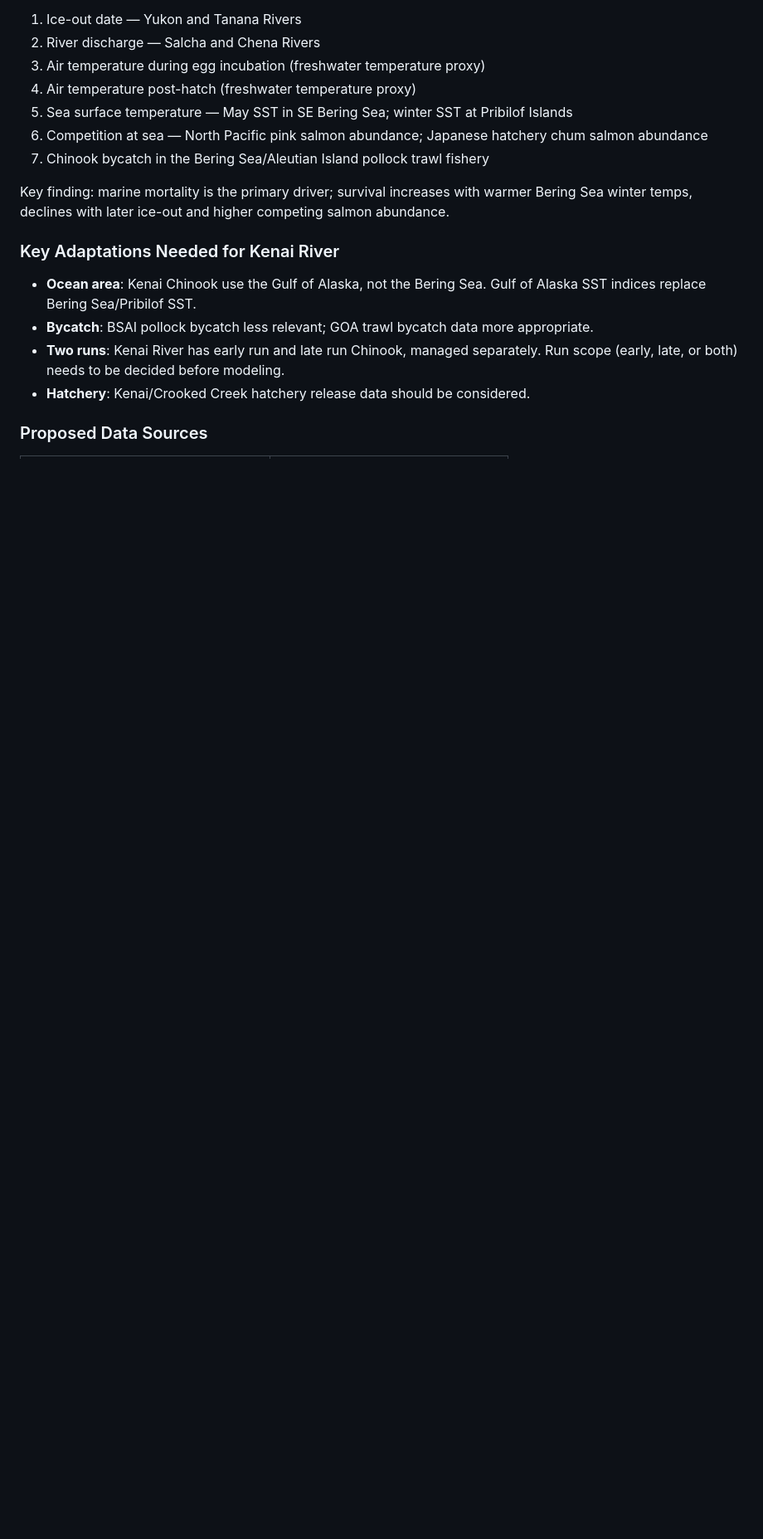
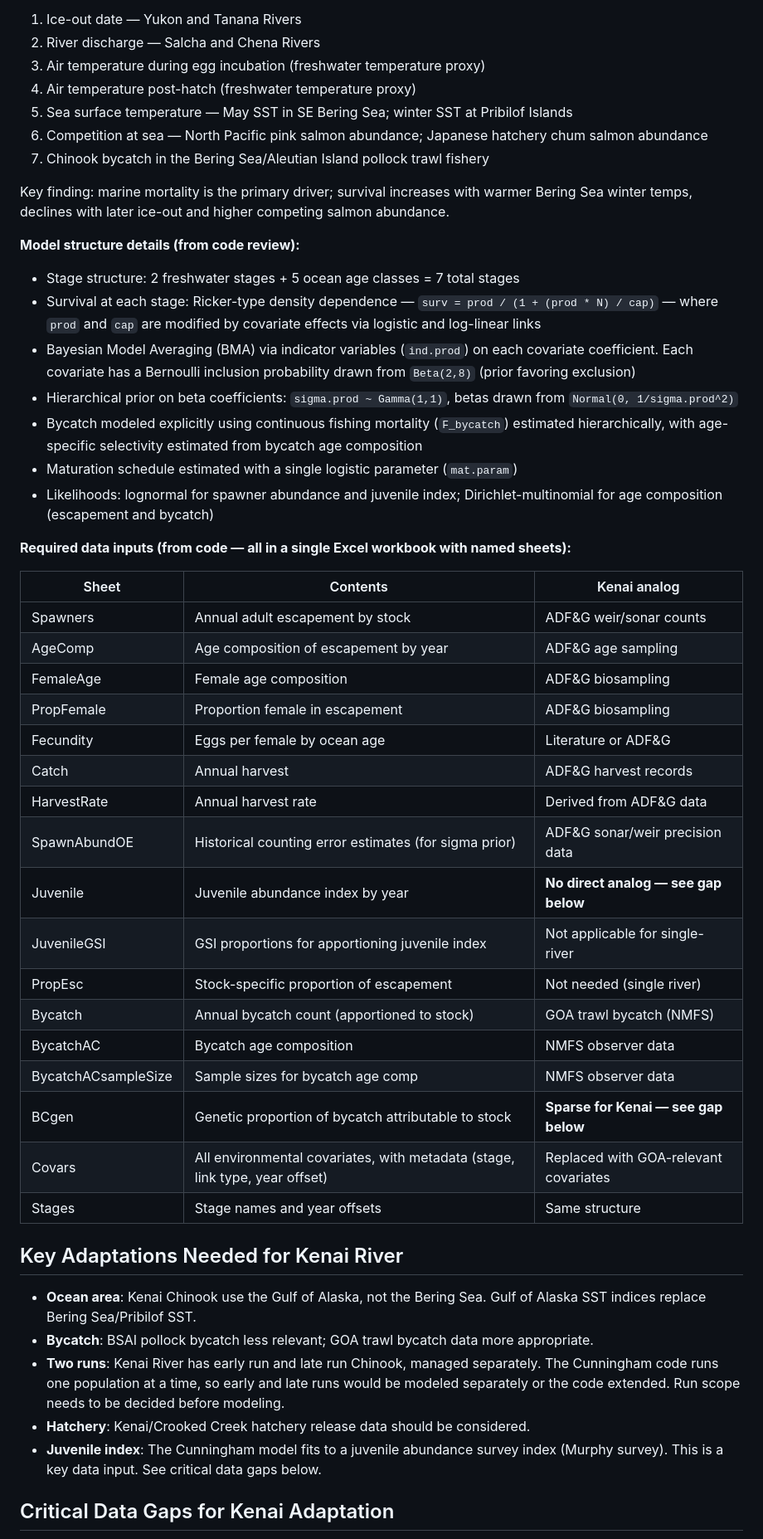
Before and after one commit to benjamin-meyer-ak/kenai-chinook, a Markdown page: AGENTS.md, the part around one of its changes. Shown at 83% size. GitHub-like rendering; blank space fills up the shorter version.

Commit message:
reviewed code repo from 2018 paper

```diff
--- a/AGENTS.md
+++ b/AGENTS.md
@@ -34,12 +38,45 @@ Bayesian lifecycle model (Stan) for Yukon River Chinook salmon. Seven covariate
 
 Key finding: marine mortality is the primary driver; survival increases with warmer Bering Sea winter temps, declines with later ice-out and higher competing salmon abundance.
 
-### Key Adaptations Needed for Kenai River
+**Model structure details (from code review):**
+
+-   Stage structure: 2 freshwater stages + 5 ocean age classes = 7 total stages
+-   Survival at each stage: Ricker-type density dependence — `surv = prod / (1 + (prod * N) / cap)` — where `prod` and `cap` are modified by covariate effects via logistic and log-linear links
+-   Bayesian Model Averaging (BMA) via indicator variables (`ind.prod`) on each covariate coefficient. Each covariate has a Bernoulli inclusion probability drawn from `Beta(2,8)` (prior favoring exclusion)
+-   Hierarchical prior on beta coefficients: `sigma.prod ~ Gamma(1,1)`, betas drawn from `Normal(0, 1/sigma.prod^2)`
+-   Bycatch modeled explicitly using continuous fishing mortality (`F_bycatch`) estimated hierarchically, with age-specific selectivity estimated from bycatch age composition
+-   Maturation schedule estimated with a single logistic parameter (`mat.param`)
+-   Likelihoods: lognormal for spawner abundance and juvenile index; Dirichlet-multinomial for age composition (escapement and bycatch)
+
+**Required data inputs (from code — all in a single Excel workbook with named sheets):**
+
+| Sheet | Contents | Kenai analog |
+|---|---|---|
+| Spawners | Annual adult escapement by stock | ADF&G weir/sonar counts |
+| AgeComp | Age composition of escapement by year | ADF&G age sampling |
+| FemaleAge | Female age composition | ADF&G biosampling |
+| PropFemale | Proportion female in escapement | ADF&G biosampling |
+| Fecundity | Eggs per female by ocean age | Literature or ADF&G |
+| Catch | Annual harvest | ADF&G harvest records |
+| HarvestRate | Annual harvest rate | Derived from ADF&G data |
+| SpawnAbundOE | Historical counting error estimates (for sigma prior) | ADF&G sonar/weir precision data |
+| Juvenile | Juvenile abundance index by year | **No direct analog — see gap below** |
+| JuvenileGSI | GSI proportions for apportioning juvenile index | Not applicable for single-river |
+| PropEsc | Stock-specific proportion of escapement | Not needed (single river) |
+| Bycatch | Annual bycatch count (apportioned to stock) | GOA trawl bycatch (NMFS) |
+| BycatchAC | Bycatch age composition | NMFS observer data |
+| BycatchACsampleSize | Sample sizes for bycatch age comp | NMFS observer data |
+| BCgen | Genetic proportion of bycatch attributable to stock | **Sparse for Kenai — see gap below** |
+| Covars | All environmental covariates, with metadata (stage, link type, year offset) | Replaced with GOA-relevant covariates |
+| Stages | Stage names and year offsets | Same structure |
+
+## Key Adaptations Needed for Kenai River
 
 -   **Ocean area**: Kenai Chinook use the Gulf of Alaska, not the Bering Sea. Gulf of Alaska SST indices replace Bering Sea/Pribilof SST.
 -   **Bycatch**: BSAI pollock bycatch less relevant; GOA trawl bycatch data more appropriate.
--   **Two runs**: Kenai River has early run and late run Chinook, managed separately. Run scope (early, late, or both) needs to be decided before modeling.
+-   **Two runs**: Kenai River has early run and late run Chinook, managed separately. The Cunningham code runs one population at a time, so early and late runs would be modeled separately or the code extended. Run scope needs to be decided before modeling.
 -   **Hatchery**: Kenai/Crooked Creek hatchery release data should be considered.
+-   **Juvenile index**: The Cunningham model fits to a juvenile abundance survey index (Murphy survey). This is a key data input. See critical data gaps below.
 
-### Proposed Data Sources
+## Critical Data Gaps for Kenai Adaptation
 
```
Also changed, not shown: other parts of AGENTS.md (+56 -21 lines).
